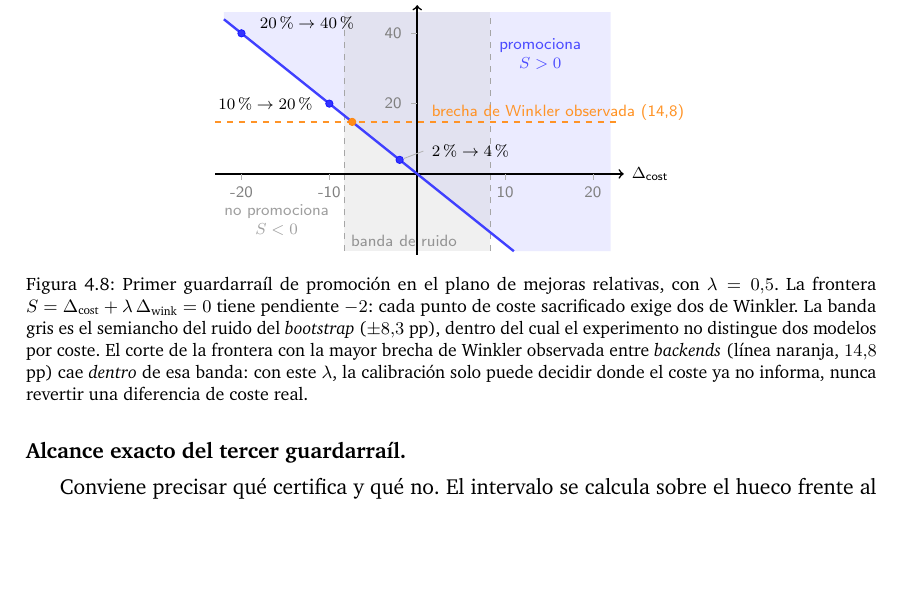
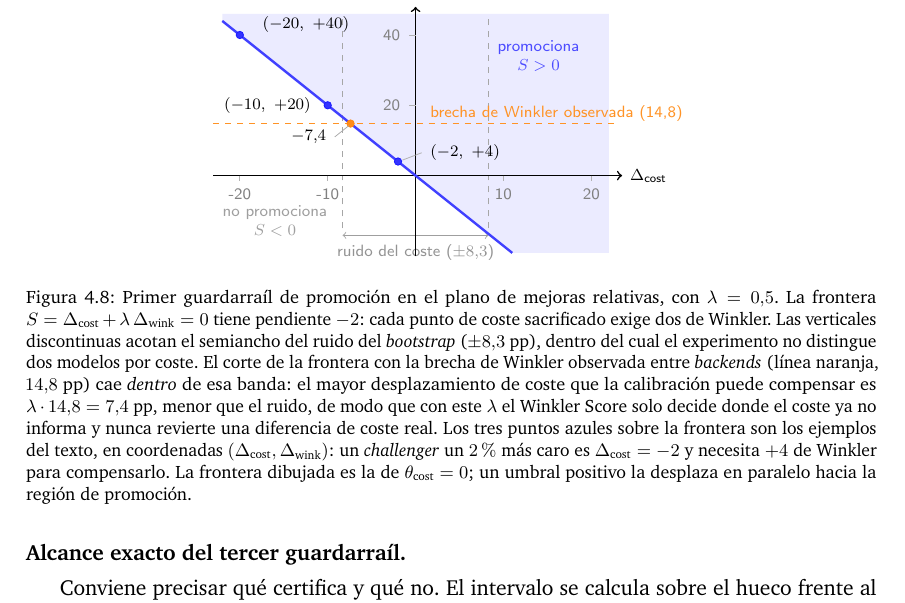
Before and after one commit to ArtemMindlin/retail-demand-forecasting-system, a LaTeX thesis (memoria/main.tex, which reads memoria/chapters/04_metodologia.tex): part of page 66 of 141 before the commit and part of page 66 of 142 after it, cut at the place of the change, the shorter picture padded with empty space. Compiled offline with pdfLaTeX.

Commit message:
fix(memoria): aclarar los signos y el corte clave de la figura 4.8
La geometria era correcta pero la figura no se explicaba a si misma:

- las etiquetas de los tres ejemplos decian "20% -> 40%" junto a un
  punto en Delta_cost = -20, con lo que el signo del eje y el del
  rotulo se contradecian; ahora van como coordenadas
- el corte de la frontera con la brecha de Winkler, que es el
  argumento entero de la figura, era un punto suelto sin anotar
- la banda de ruido se pintaba encima de la region de promocion y
  dentro de ella no se distinguia que lado promociona; pasa a ser una
  cota bajo el eje

El pie recoge ademas que la frontera dibujada es la de theta_cost = 0.

```diff
--- a/memoria/chapters/04_metodologia.tex
+++ b/memoria/chapters/04_metodologia.tex
@@ -823,9 +823,10 @@ y el sistema adopta $\lambda = 0{,}5$. La lectura operativa del valor es directa
   % Region que supera el primer guardarrail (S > 0)
   \fill[blue!8] (-22,44) -- (11,-22) -- (22,-22) -- (22,46) -- (-22,46) -- cycle;
   % Banda de ruido del coste
-  \fill[gray!35, opacity=0.33] (-8.3,-22) rectangle (8.3,46);
-  \draw[gray!70, dashed] (-8.3,-22) -- (-8.3,46);
-  \draw[gray!70, dashed] (8.3,-22) -- (8.3,46);
+  \draw[gray!70, dashed] (-8.3,-15) -- (-8.3,46);
+  \draw[gray!70, dashed] (8.3,-15) -- (8.3,46);
+  \draw[<->, gray!75] (-8.3,-17) -- (8.3,-17);
+  \node[below,font=\sffamily\scriptsize,gray!85] at (0,-17.5) {ruido del coste ($\pm 8{,}3$)};
   % Ejes
   \draw[->,thick] (-23,0) -- (23.5,0) node[right,font=\sffamily\scriptsize] {$\Delta_{\text{cost}}$};
   \draw[->,thick] (0,-23) -- (0,48) node[above,font=\sffamily\scriptsize] {$\Delta_{\text{wink}}$};
@@ -848,24 +849,30 @@ y el sistema adopta $\lambda = 0{,}5$. La lectura operativa del valor es directa
     \node[circle,fill=blue!80,draw=blue!90,inner sep=1.3pt] at (\px,\py) {};
   }
   \draw[gray!60,thin] (0.7,6.5) -- (-1.5,4.4);
-  \node[right,font=\sffamily\scriptsize] at (0.8,6.5) {$2\% \rightarrow 4\%$};
-  \node[left=2pt,font=\sffamily\scriptsize] at (-10.6,20) {$10\% \rightarrow 20\%$};
-  \node[right=1pt,font=\sffamily\scriptsize] at (-19,43) {$20\% \rightarrow 40\%$};
+  \node[right,font=\sffamily\scriptsize] at (0.8,6.5) {$(-2,\ +4)$};
+  \node[left=2pt,font=\sffamily\scriptsize] at (-10.6,20) {$(-10,\ +20)$};
+  \node[right=1pt,font=\sffamily\scriptsize] at (-18.5,43) {$(-20,\ +40)$};
   % Corte de la frontera con la brecha observada
   \node[circle,fill=orange!90,draw=orange!95,inner sep=1.3pt] at (-7.4,14.8) {};
+  \draw[gray!65,thin] (-7.6,14.2) -- (-9.2,11);
+  \node[left,font=\sffamily\scriptsize] at (-9.3,11) {$-7{,}4$};
   % Etiquetas de region
   \node[font=\sffamily\scriptsize,blue!70,align=center] at (14,34) {promociona\\ $S > 0$};
   \node[font=\sffamily\scriptsize,gray!75,align=center] at (-16,-13) {no promociona\\ $S < 0$};
-  \node[font=\sffamily\scriptsize,gray!85] at (-1.5,-19) {banda de ruido};
 \end{tikzpicture}
 \shorthandon{>}%
 \caption[Región de promoción en el plano coste--Winkler]{Primer guardarraíl de promoción en el plano de mejoras relativas, con $\lambda = 0{,}5$.
 La frontera $S = \Delta_{\text{cost}} + \lambda\,\Delta_{\text{wink}} = 0$ tiene pendiente $-2$: cada punto
-de coste sacrificado exige dos de Winkler. La banda gris es el semiancho del ruido del \textit{bootstrap}
-($\pm 8{,}3$ pp), dentro del cual el experimento no distingue dos modelos por coste. El corte de la
-frontera con la mayor brecha de Winkler observada entre \textit{backends} (línea naranja, $14{,}8$ pp)
-cae \emph{dentro} de esa banda: con este $\lambda$, la calibración solo puede decidir donde el coste ya
-no informa, nunca revertir una diferencia de coste real.}
+de coste sacrificado exige dos de Winkler. Las verticales discontinuas acotan el semiancho del ruido
+del \textit{bootstrap} ($\pm 8{,}3$ pp), dentro del cual el experimento no distingue dos modelos por coste. El corte de la
+frontera con la brecha de Winkler observada entre \textit{backends} (línea naranja, $14{,}8$ pp) cae
+\emph{dentro} de esa banda: el mayor desplazamiento de coste que la calibración puede compensar es
+$\lambda \cdot 14{,}8 = 7{,}4$ pp, menor que el ruido, de modo que con este $\lambda$ el Winkler Score
+solo decide donde el coste ya no informa y nunca revierte una diferencia de coste real. Los tres puntos
+azules sobre la frontera son los ejemplos del texto, en coordenadas
+$(\Delta_{\text{cost}}, \Delta_{\text{wink}})$: un \textit{challenger} un $2\%$ más caro es
+$\Delta_{\text{cost}} = -2$ y necesita $+4$ de Winkler para compensarlo. La frontera dibujada es la de
+$\theta_{\text{cost}} = 0$; un umbral positivo la desplaza en paralelo hacia la región de promoción.}
 \label{fig:region_promocion}
 \end{figure}
 
```
